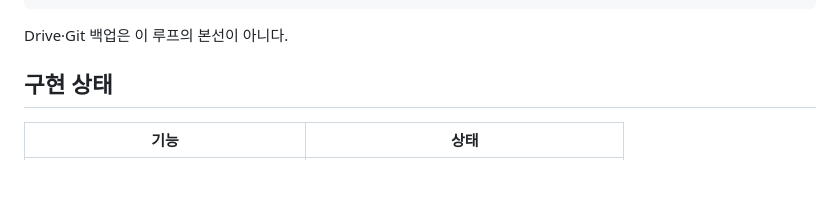
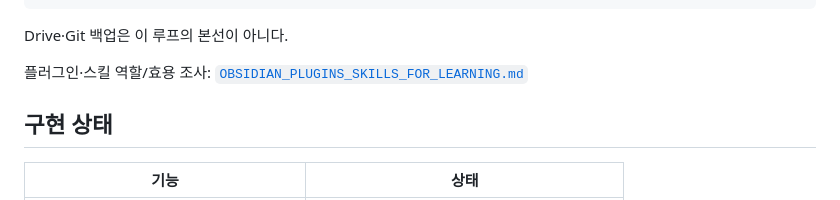
Before and after one commit to plan153/english-thinking-dictionary-quest, a Markdown page: docs/OBSIDIAN_ENGLISH_BRAIN_SYNC.md, the part around the change. GitHub-like rendering; blank space fills up the shorter version.

````diff
--- a/docs/OBSIDIAN_ENGLISH_BRAIN_SYNC.md
+++ b/docs/OBSIDIAN_ENGLISH_BRAIN_SYNC.md
@@ -14,6 +14,8 @@
 ```
 
 Drive·Git 백업은 이 루프의 본선이 아니다.
+
+플러그인·스킬 역할/효용 조사: [`OBSIDIAN_PLUGINS_SKILLS_FOR_LEARNING.md`](./OBSIDIAN_PLUGINS_SKILLS_FOR_LEARNING.md)
 
 ## 구현 상태
 
````
Also changed, not shown: docs/DEVELOPMENT_PLAN.md (+3 -2 lines).
